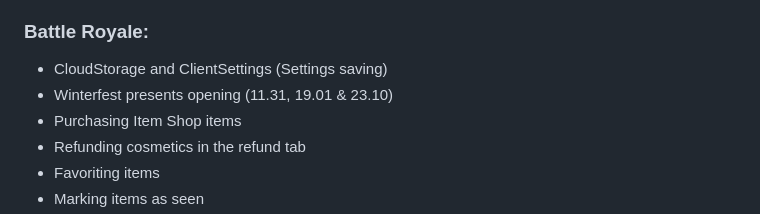
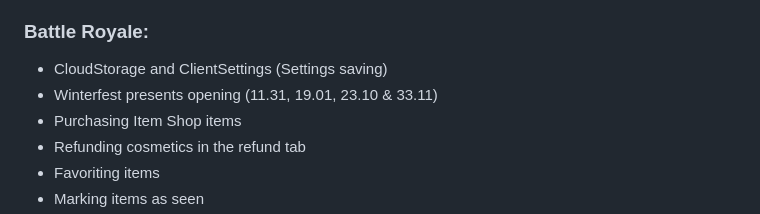
Before and after one commit to Lawin0129/LawinServer, a Markdown page: README.md, the part around the change. Drawn GitHub-style.

```diff
--- a/README.md
+++ b/README.md
@@ -52,7 +52,7 @@
 
 ### Battle Royale:
 - CloudStorage and ClientSettings (Settings saving)
-- Winterfest presents opening (11.31, 19.01 & 23.10)
+- Winterfest presents opening (11.31, 19.01, 23.10 & 33.11)
 - Purchasing Item Shop items
 - Refunding cosmetics in the refund tab
 - Favoriting items
```
